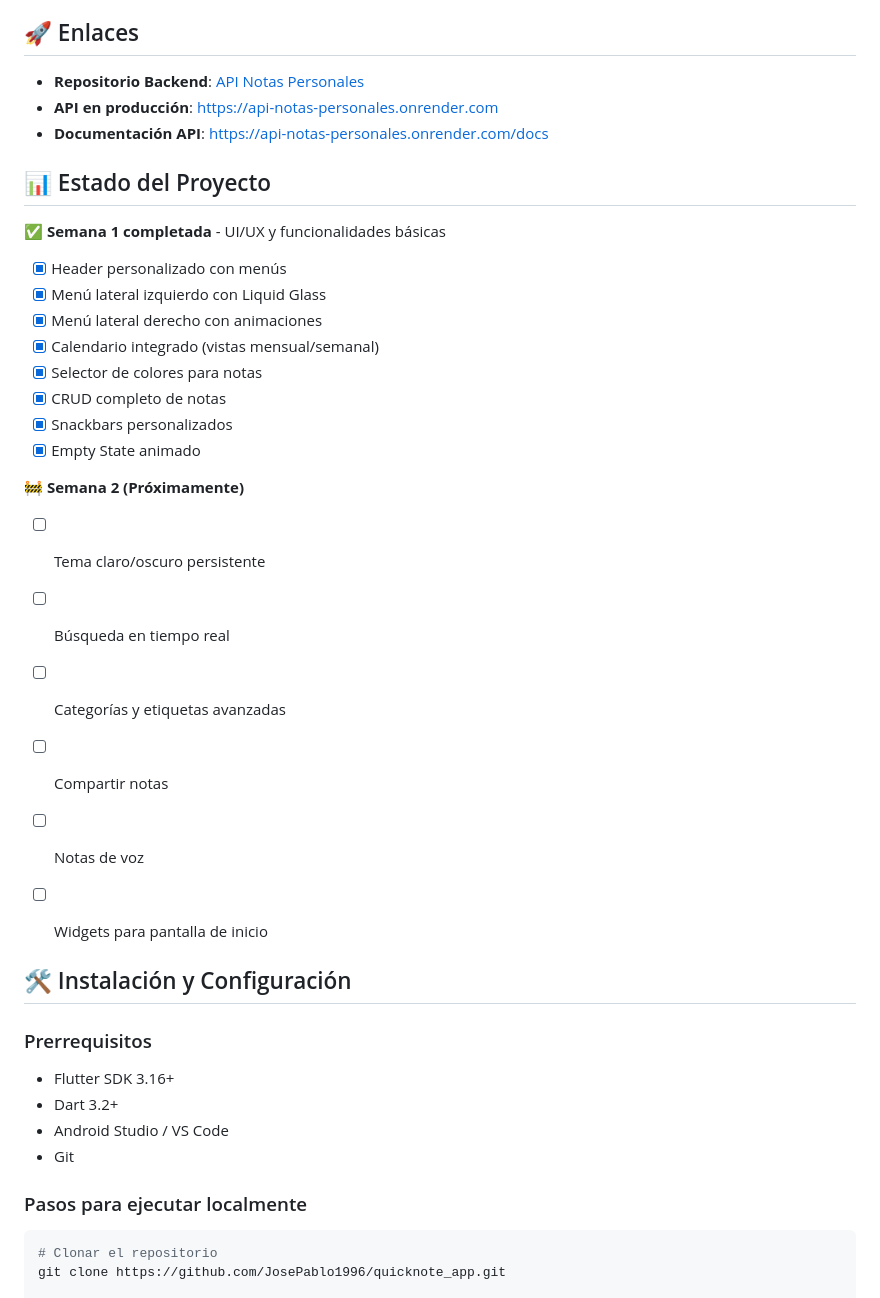
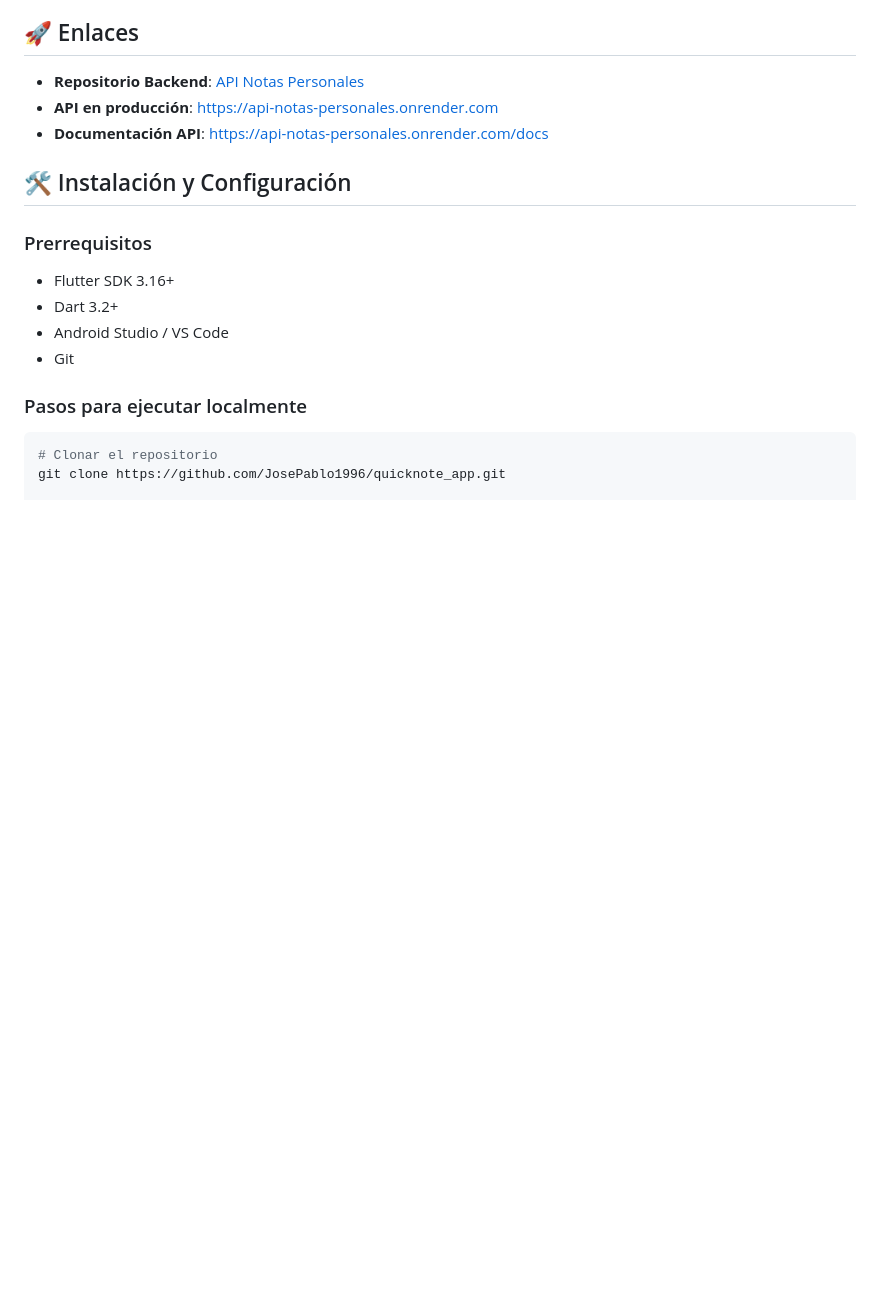
Before and after one commit to JosePablo1996/quicknote_app, a Markdown page: README.md, the part around the change. GitHub-like rendering; blank space fills up the shorter version.

Commit message:
Actualizar README.md

```diff
--- a/README.md
+++ b/README.md
@@ -72,26 +72,6 @@ quicknote_app/
 - **API en producción**: [https://api-notas-personales.onrender.com](https://api-notas-personales.onrender.com)
 - **Documentación API**: [https://api-notas-personales.onrender.com/docs](https://api-notas-personales.onrender.com/docs)
 
-## 📊 Estado del Proyecto
-
-✅ **Semana 1 completada** - UI/UX y funcionalidades básicas
-- [x] Header personalizado con menús
-- [x] Menú lateral izquierdo con Liquid Glass
-- [x] Menú lateral derecho con animaciones
-- [x] Calendario integrado (vistas mensual/semanal)
-- [x] Selector de colores para notas
-- [x] CRUD completo de notas
-- [x] Snackbars personalizados
-- [x] Empty State animado
-
-🚧 **Semana 2 (Próximamente)**
-- [ ] Tema claro/oscuro persistente
-- [ ] Búsqueda en tiempo real
-- [ ] Categorías y etiquetas avanzadas
-- [ ] Compartir notas
-- [ ] Notas de voz
-- [ ] Widgets para pantalla de inicio
-
 
 ## 🛠️ Instalación y Configuración
 
```
